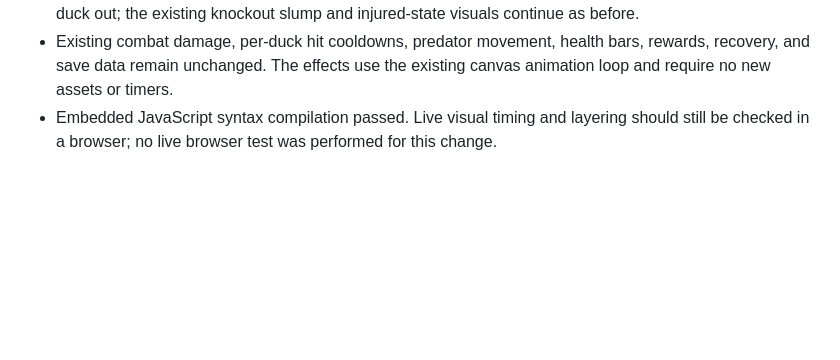
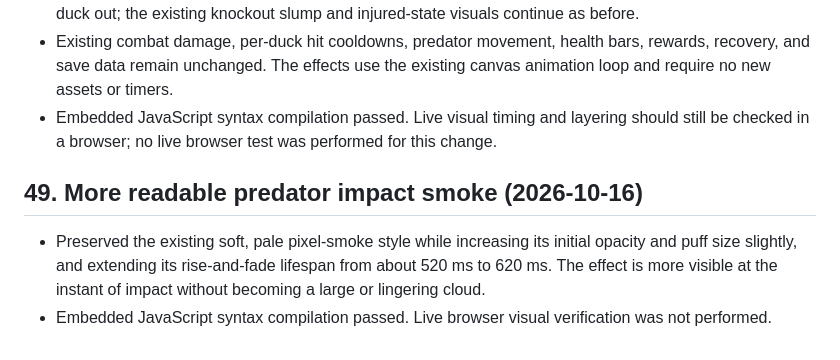
Before and after one commit to brxceOg/AbbysPond, a Markdown page: SOURCE_OF_TRUTH.md, the part around the change. Rendered like a GitHub page; blank space fills up the shorter version.

Commit message:
Document more visible predator impact smoke

```diff
--- a/SOURCE_OF_TRUTH.md
+++ b/SOURCE_OF_TRUTH.md
@@ -639,3 +639,8 @@ The active visual direction is **nature scrapbook with balanced texture and an i
 - The struck duck also flickers briefly for about 420 milliseconds, alternating its opacity to clearly communicate that it took damage. The flash is triggered on each registered hit, including hits that knock a duck out; the existing knockout slump and injured-state visuals continue as before.
 - Existing combat damage, per-duck hit cooldowns, predator movement, health bars, rewards, recovery, and save data remain unchanged. The effects use the existing canvas animation loop and require no new assets or timers.
 - Embedded JavaScript syntax compilation passed. Live visual timing and layering should still be checked in a browser; no live browser test was performed for this change.
+
+## 49. More readable predator impact smoke (2026-10-16)
+
+- Preserved the existing soft, pale pixel-smoke style while increasing its initial opacity and puff size slightly, and extending its rise-and-fade lifespan from about 520 ms to 620 ms. The effect is more visible at the instant of impact without becoming a large or lingering cloud.
+- Embedded JavaScript syntax compilation passed. Live browser visual verification was not performed.
```
